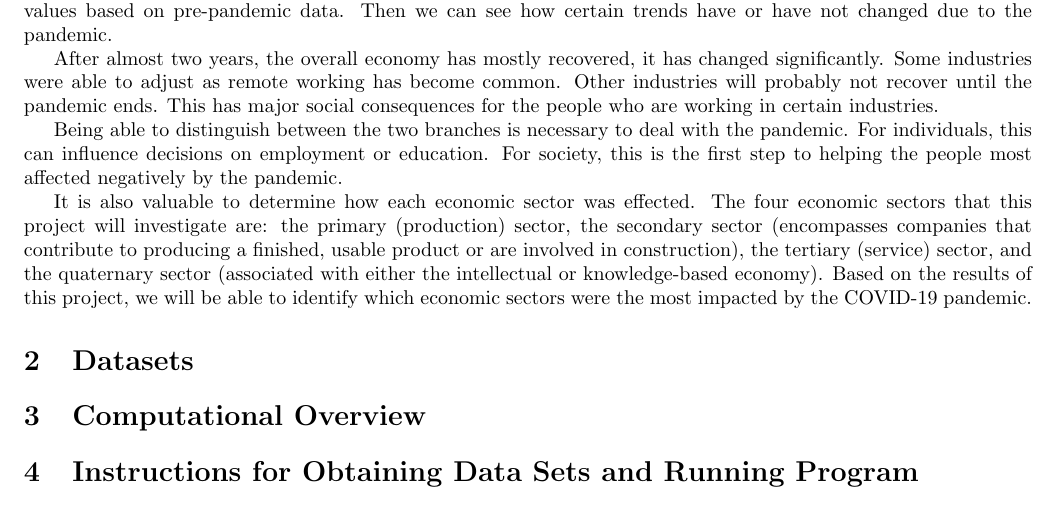
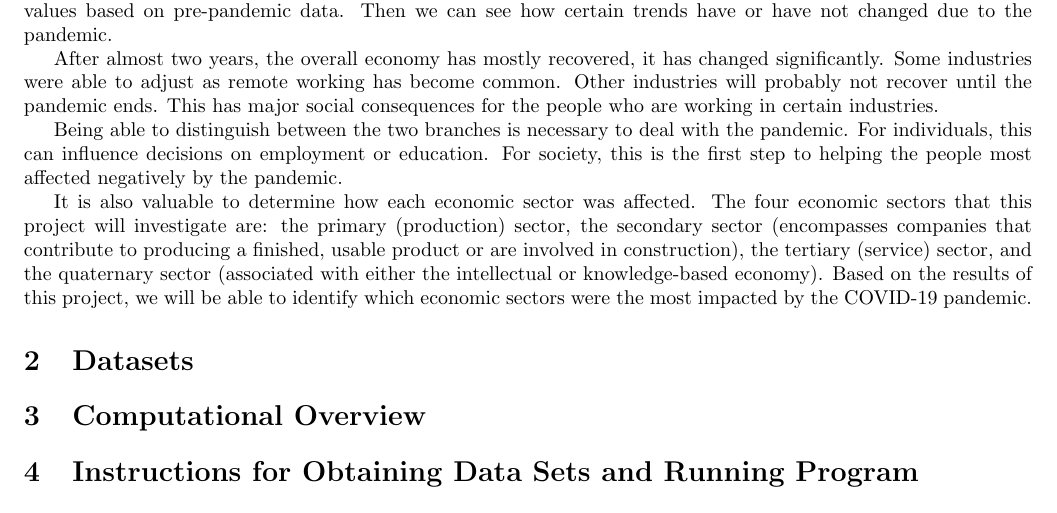
Before and after one commit to taymoorfarooq/csc110-project, a LaTeX document (final_report.tex): part of page 1 of 2, cut so that both start at the same text. Compiled offline with pdfLaTeX.

Commit message:
Update final_report.tex

```diff
--- a/final_report.tex
+++ b/final_report.tex
@@ -28,7 +28,7 @@ After almost two years, the overall economy has mostly recovered, it has changed
 
 Being able to distinguish between the two branches is necessary to deal with the pandemic. For individuals, this can influence decisions on employment or education. For society,  this is the first step to helping the people most affected negatively by the pandemic.
 
-It is also valuable to determine how each economic sector was effected. The four economic sectors that this project will investigate are: the primary (production) sector, the secondary sector (encompasses companies that contribute to producing a finished, usable product or are involved in construction), the tertiary (service) sector, and the quaternary sector (associated with either the intellectual or knowledge-based economy). Based on the results of this project, we will be able to identify which economic sectors were the most impacted by the COVID-19 pandemic.
+It is also valuable to determine how each economic sector was affected. The four economic sectors that this project will investigate are: the primary (production) sector, the secondary sector (encompasses companies that contribute to producing a finished, usable product or are involved in construction), the tertiary (service) sector, and the quaternary sector (associated with either the intellectual or knowledge-based economy). Based on the results of this project, we will be able to identify which economic sectors were the most impacted by the COVID-19 pandemic.
 
 \section{Datasets}
 
```
